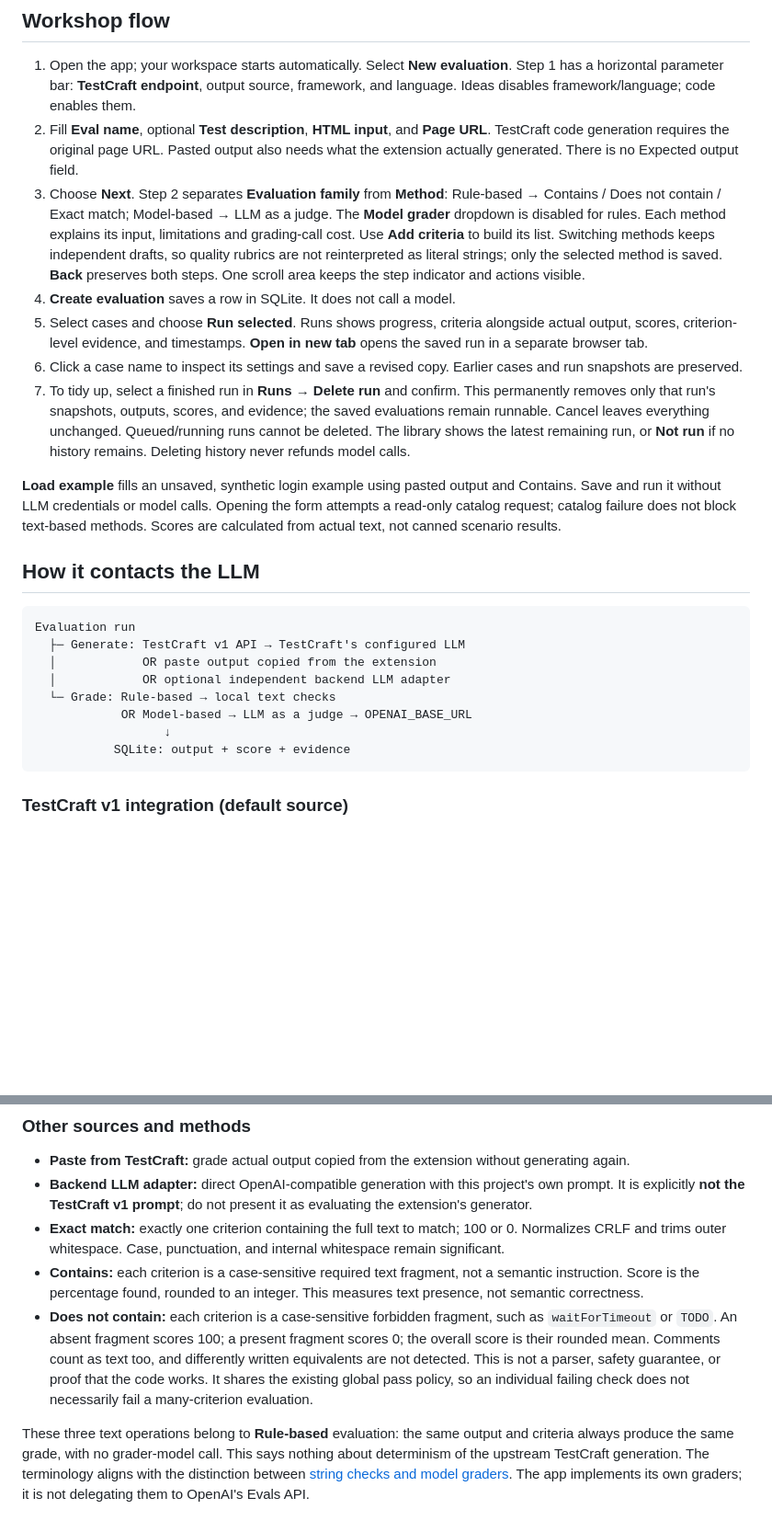
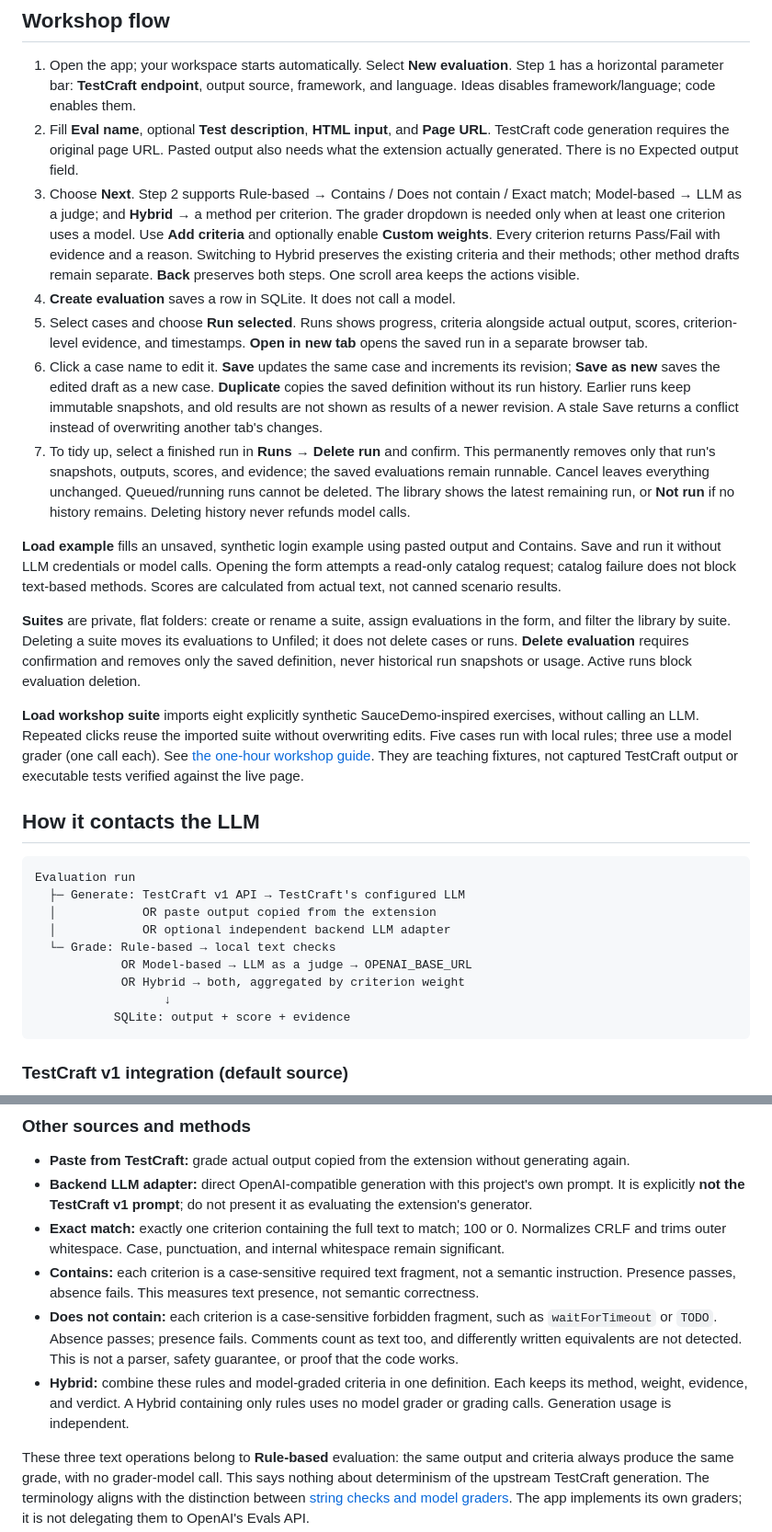
Before and after one commit to TestCraft-App/evals-framework, a Markdown page: README.md, 2 parts joined by grey strips. Shown at 92% size. Rendered like a GitHub page; blank space fills up the shorter version.

Commit message:
docs(workshop): explain binary grading and the one-hour exercises

````diff
--- a/README.md
+++ b/README.md
@@ -63,13 +63,17 @@ GET `/healthz` checks database access without creating a session or contacting a
 
 1. Open the app; your workspace starts automatically. Select **New evaluation**. Step 1 has a horizontal parameter bar: **TestCraft endpoint**, output source, framework, and language. Ideas disables framework/language; code enables them.
 2. Fill **Eval name**, optional **Test description**, **HTML input**, and **Page URL**. TestCraft code generation requires the original page URL. Pasted output also needs what the extension actually generated. There is no Expected output field.
-3. Choose **Next**. Step 2 separates **Evaluation family** from **Method**: Rule-based → Contains / Does not contain / Exact match; Model-based → LLM as a judge. The **Model grader** dropdown is disabled for rules. Each method explains its input, limitations and grading-call cost. Use **Add criteria** to build its list. Switching methods keeps independent drafts, so quality rubrics are not reinterpreted as literal strings; only the selected method is saved. **Back** preserves both steps. One scroll area keeps the step indicator and actions visible.
+3. Choose **Next**. Step 2 supports Rule-based → Contains / Does not contain / Exact match; Model-based → LLM as a judge; and **Hybrid** → a method per criterion. The grader dropdown is needed only when at least one criterion uses a model. Use **Add criteria** and optionally enable **Custom weights**. Every criterion returns Pass/Fail with evidence and a reason. Switching to Hybrid preserves the existing criteria and their methods; other method drafts remain separate. **Back** preserves both steps. One scroll area keeps the actions visible.
 4. **Create evaluation** saves a row in SQLite. It does not call a model.
 5. Select cases and choose **Run selected**. Runs shows progress, criteria alongside actual output, scores, criterion-level evidence, and timestamps. **Open in new tab** opens the saved run in a separate browser tab.
-6. Click a case name to inspect its settings and save a revised copy. Earlier cases and run snapshots are preserved.
+6. Click a case name to edit it. **Save** updates the same case and increments its revision; **Save as new** saves the edited draft as a new case. **Duplicate** copies the saved definition without its run history. Earlier runs keep immutable snapshots, and old results are not shown as results of a newer revision. A stale Save returns a conflict instead of overwriting another tab's changes.
 7. To tidy up, select a finished run in **Runs → Delete run** and confirm. This permanently removes only that run's snapshots, outputs, scores, and evidence; the saved evaluations remain runnable. Cancel leaves everything unchanged. Queued/running runs cannot be deleted. The library shows the latest remaining run, or **Not run** if no history remains. Deleting history never refunds model calls.
 
 **Load example** fills an unsaved, synthetic login example using pasted output and Contains. Save and run it without LLM credentials or model calls. Opening the form attempts a read-only catalog request; catalog failure does not block text-based methods. Scores are calculated from actual text, not canned scenario results.
+
+**Suites** are private, flat folders: create or rename a suite, assign evaluations in the form, and filter the library by suite. Deleting a suite moves its evaluations to Unfiled; it does not delete cases or runs. **Delete evaluation** requires confirmation and removes only the saved definition, never historical run snapshots or usage. Active runs block evaluation deletion.
+
+**Load workshop suite** imports eight explicitly synthetic SauceDemo-inspired exercises, without calling an LLM. Repeated clicks reuse the imported suite without overwriting edits. Five cases run with local rules; three use a model grader (one call each). See [the one-hour workshop guide](docs/workshop-exercises.md). They are teaching fixtures, not captured TestCraft output or executable tests verified against the live page.
 
 ## How it contacts the LLM
 
@@ -80,6 +84,7 @@ Evaluation run
   │            OR optional independent backend LLM adapter
   └─ Grade: Rule-based → local text checks
             OR Model-based → LLM as a judge → OPENAI_BASE_URL
+            OR Hybrid → both, aggregated by criterion weight
                   ↓
            SQLite: output + score + evidence
 ```
@@ -119,8 +126,9 @@ This follows the [official Structured Outputs guide](https://developers.openai.c
 - **Paste from TestCraft:** grade actual output copied from the extension without generating again.
 - **Backend LLM adapter:** direct OpenAI-compatible generation with this project's own prompt. It is explicitly **not the TestCraft v1 prompt**; do not present it as evaluating the extension's generator.
 - **Exact match:** exactly one criterion containing the full text to match; 100 or 0. Normalizes CRLF and trims outer whitespace. Case, punctuation, and internal whitespace remain significant.
-- **Contains:** each criterion is a case-sensitive required text fragment, not a semantic instruction. Score is the percentage found, rounded to an integer. This measures text presence, not semantic correctness.
-- **Does not contain:** each criterion is a case-sensitive forbidden fragment, such as `waitForTimeout` or `TODO`. An absent fragment scores 100; a present fragment scores 0; the overall score is their rounded mean. Comments count as text too, and differently written equivalents are not detected. This is not a parser, safety guarantee, or proof that the code works. It shares the existing global pass policy, so an individual failing check does not necessarily fail a many-criterion evaluation.
+- **Contains:** each criterion is a case-sensitive required text fragment, not a semantic instruction. Presence passes, absence fails. This measures text presence, not semantic correctness.
+- **Does not contain:** each criterion is a case-sensitive forbidden fragment, such as `waitForTimeout` or `TODO`. Absence passes; presence fails. Comments count as text too, and differently written equivalents are not detected. This is not a parser, safety guarantee, or proof that the code works.
+- **Hybrid:** combine these rules and model-graded criteria in one definition. Each keeps its method, weight, evidence, and verdict. A Hybrid containing only rules uses no model grader or grading calls. Generation usage is independent.
 
 These three text operations belong to **Rule-based** evaluation: the same output and criteria always produce the same grade, with no grader-model call. This says nothing about determinism of the upstream TestCraft generation. The terminology aligns with the distinction between [string checks and model graders](https://developers.openai.com/api/docs/guides/graders). The app implements its own graders; it is not delegating them to OpenAI's Evals API.
 
````
Also changed, not shown: other parts of README.md (+9 -5 lines), docs/workshop-exercises.md (added, +38 -0 lines).
